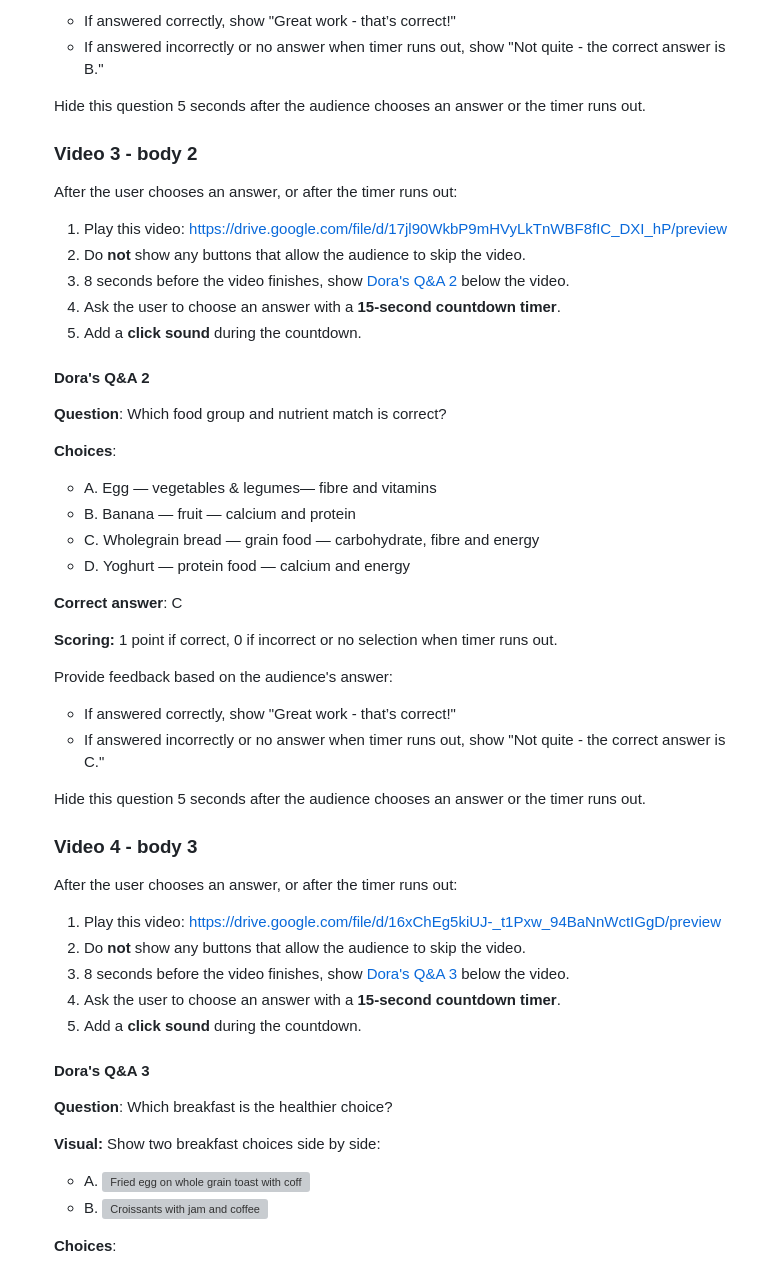
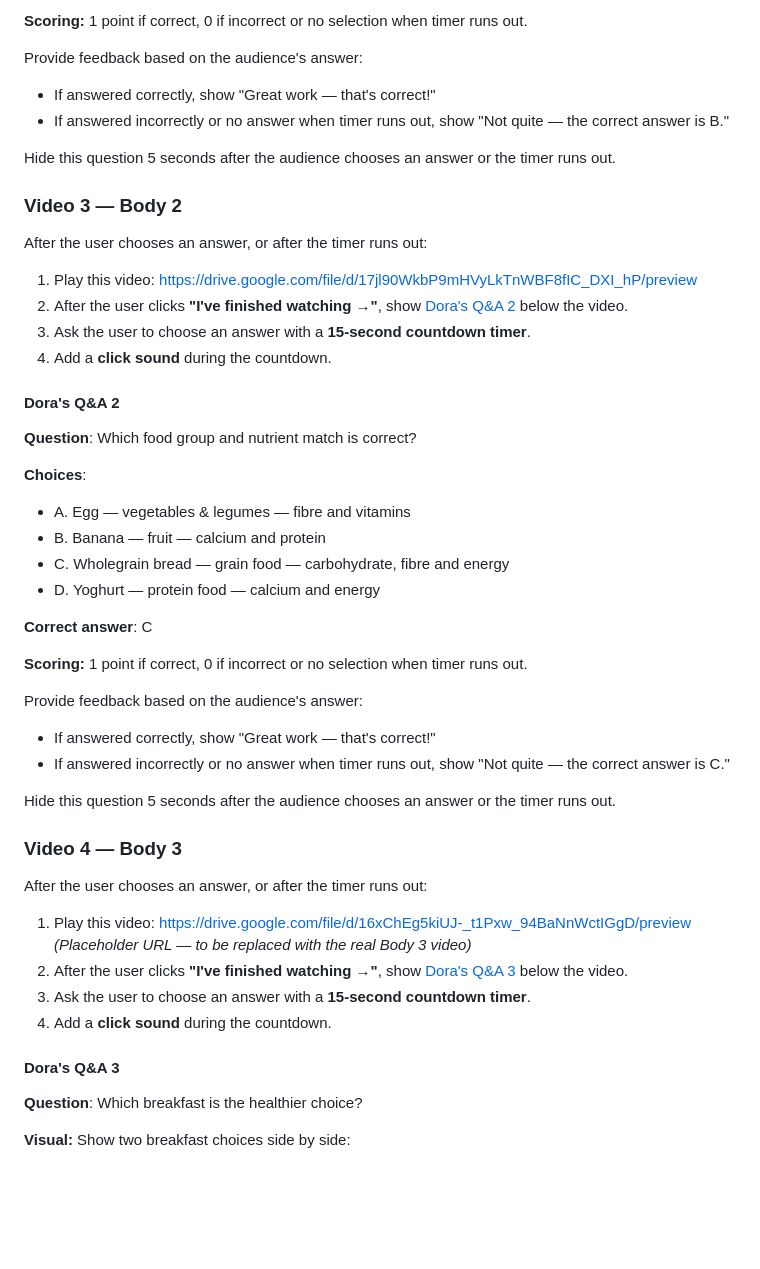
Before and after one commit to NUT2001/NUT2001, a Markdown page: webpage.md, the part around one of its changes. GitHub-like rendering; blank space fills up the shorter version; grey boxes are pictures that could not be loaded.

```diff
--- a/webpage.md
+++ b/webpage.md
@@ -79,61 +73,59 @@
 
-   - If answered correctly, show "Great work - that’s correct!"
-   - If answered incorrectly or no answer when timer runs out, show "Not quite - the correct answer is B."
+**Scoring:** 1 point if correct, 0 if incorrect or no selection when timer runs out.
 
-   Hide this question 5 seconds after the audience chooses an answer or the timer runs out.
+Provide feedback based on the audience's answer:
 
-   ### Video 3 - body 2
+- If answered correctly, show "Great work — that's correct!"
+- If answered incorrectly or no answer when timer runs out, show "Not quite — the correct answer is B."
 
-   After the user chooses an answer, or after the timer runs out:
+Hide this question 5 seconds after the audience chooses an answer or the timer runs out.
 
-   1. Play this video:
-      https://drive.google.com/file/d/17jl90WkbP9mHVyLkTnWBF8fIC_DXI_hP/preview
-   2. Do **not** show any buttons that allow the audience to skip the video.
-   3. 8 seconds before the video finishes, show [Dora's Q&A 2](#doras-qa-2) below the video.
-   4. Ask the user to choose an answer with a **15-second countdown timer**.
-   5. Add a **click sound** during the countdown.
+### Video 3 — Body 2
 
-   #### Dora's Q&A 2
+After the user chooses an answer, or after the timer runs out:
 
-   **Question**: Which food group and nutrient match is correct?
+1. Play this video:
+   https://drive.google.com/file/d/17jl90WkbP9mHVyLkTnWBF8fIC_DXI_hP/preview
+2. After the user clicks **"I've finished watching →"**, show [Dora's Q&A 2](#doras-qa-2) below the video.
+3. Ask the user to choose an answer with a **15-second countdown timer**.
+4. Add a **click sound** during the countdown.
 
-   **Choices**:
+#### Dora's Q&A 2
 
-   - A. Egg — vegetables & legumes— fibre and vitamins
-   - B. Banana — fruit — calcium and protein
-   - C. Wholegrain bread — grain food — carbohydrate, fibre and energy
-   - D. Yoghurt — protein food — calcium and energy
+**Question**: Which food group and nutrient match is correct?
 
-   **Correct answer**: C
+**Choices**:
 
-   **Scoring:** 1 point if correct, 0 if incorrect or no selection when timer runs out.
+- A. Egg — vegetables & legumes — fibre and vitamins
+- B. Banana — fruit — calcium and protein
+- C. Wholegrain bread — grain food — carbohydrate, fibre and energy
+- D. Yoghurt — protein food — calcium and energy
 
-   Provide feedback based on the audience's answer:
+**Correct answer**: C
 
-   - If answered correctly, show "Great work - that’s correct!"
-   - If answered incorrectly or no answer when timer runs out, show "Not quite - the correct answer is C."
+**Scoring:** 1 point if correct, 0 if incorrect or no selection when timer runs out.
 
-   Hide this question 5 seconds after the audience chooses an answer or the timer runs out.
+Provide feedback based on the audience's answer:
 
-   ### Video 4 - body 3
+- If answered correctly, show "Great work — that's correct!"
+- If answered incorrectly or no answer when timer runs out, show "Not quite — the correct answer is C."
 
-   After the user chooses an answer, or after the timer runs out:
+Hide this question 5 seconds after the audience chooses an answer or the timer runs out.
 
-   1. Play this video:
-      https://drive.google.com/file/d/16xChEg5kiUJ-_t1Pxw_94BaNnWctIGgD/preview
-   2. Do **not** show any buttons that allow the audience to skip the video.
-   3. 8 seconds before the video finishes, show [Dora's Q&A 3](#doras-qa-3) below the video.
-   4. Ask the user to choose an answer with a **15-second countdown timer**.
-   5. Add a **click sound** during the countdown.
+### Video 4 — Body 3
 
-   #### Dora's Q&A 3
+After the user chooses an answer, or after the timer runs out:
 
-   **Question**: Which breakfast is the healthier choice?
+1. Play this video:
+   https://drive.google.com/file/d/16xChEg5kiUJ-_t1Pxw_94BaNnWctIGgD/preview
+   *(Placeholder URL — to be replaced with the real Body 3 video)*
+2. After the user clicks **"I've finished watching →"**, show [Dora's Q&A 3](#doras-qa-3) below the video.
+3. Ask the user to choose an answer with a **15-second countdown timer**.
+4. Add a **click sound** during the countdown.
 
-   **Visual:** Show two breakfast choices side by side:
+#### Dora's Q&A 3
 
-   - A. ![Fried egg on whole grain toast with coffee](https://pub-aaa82e9851064d22b954c3ebbafc9ae6.r2.dev/legacy/webp/perfectly-fried-egg-on-whole-grain-toast-6w5jIN9T-v2oNOMWhixGD.webp)
-   - B. ![Croissants with jam and coffee](https://pub-aaa82e9851064d22b954c3ebbafc9ae6.r2.dev/legacy/webp/delicious-croissants-with-jam-and-coffee-FTHVyZLCQyPGhFBQnVtOa.webp)
+**Question**: Which breakfast is the healthier choice?
 
-   **Choices**:
+**Visual:** Show two breakfast choices side by side:
 
```
Also changed, not shown: other parts of webpage.md (+131 -115 lines).
